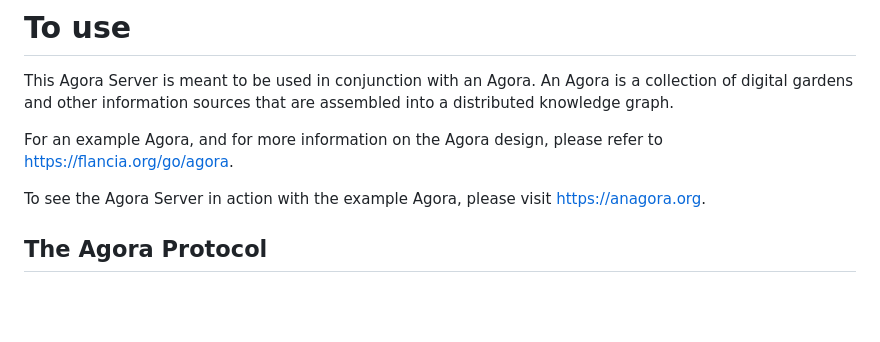
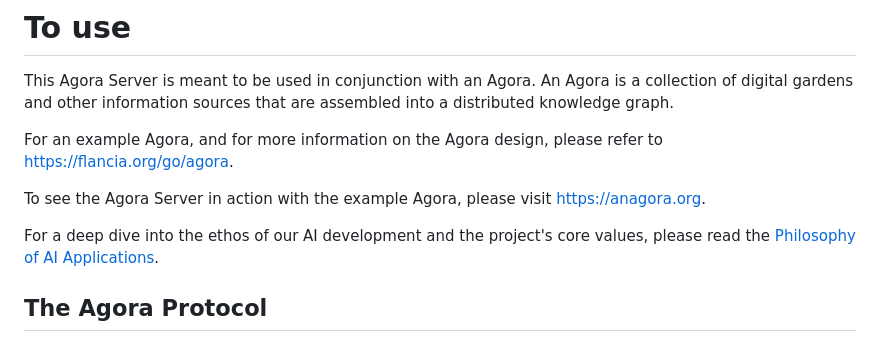
Before and after one commit to flancian/agora-server, a Markdown page: README.md, the part around the change. Rendered like a GitHub page; blank space fills up the shorter version.

Commit message:
docs: add Philosophy of AI Applications document and link it in README

```diff
--- a/README.md
+++ b/README.md
@@ -8,6 +8,8 @@ For an example Agora, and for more information on the Agora design, please refer
 
 To see the Agora Server in action with the example Agora, please visit
 <https://anagora.org>.
+
+For a deep dive into the ethos of our AI development and the project's core values, please read the [Philosophy of AI Applications](Philosophy%20of%20AI%20Applications.md).
 
 ## The Agora Protocol
 
```
Also changed, not shown: Philosophy of AI Applications.md (added, +38 -0 lines).
